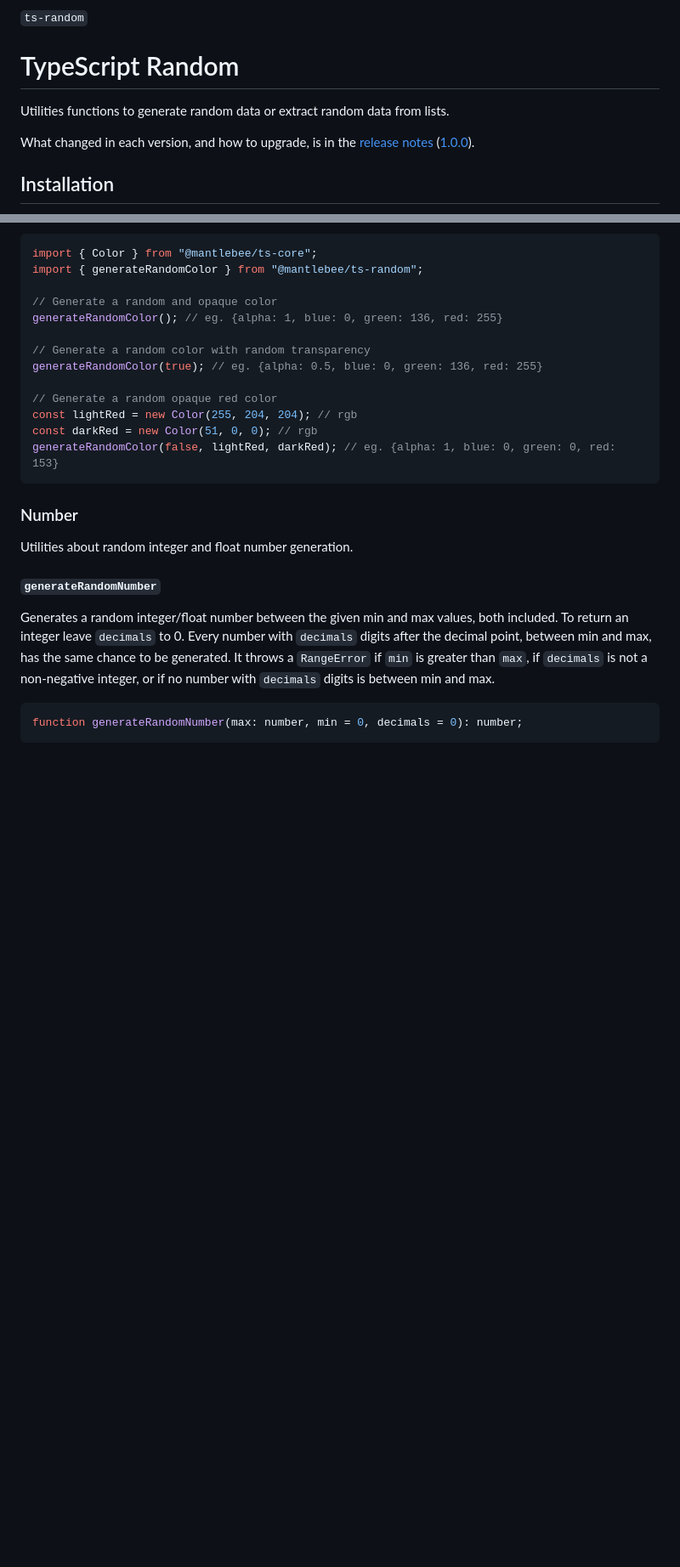
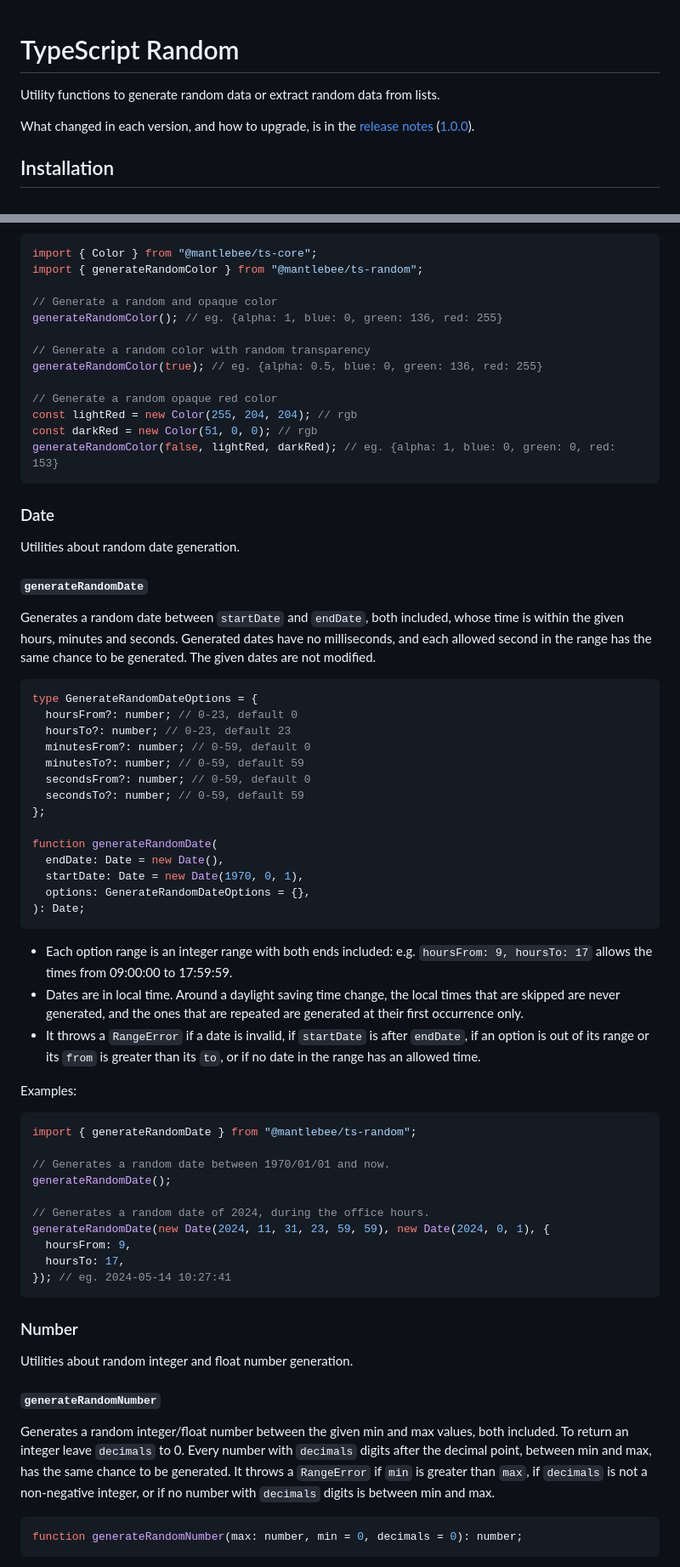
Before and after one commit to mantlebee/ts-random, a Markdown page: README.md, 2 parts joined by grey strips. Shown at 85% size. Rendered like a GitHub page; blank space fills up the shorter version.

````diff
--- a/README.md
+++ b/README.md
@@ -1,8 +1,6 @@
-`ts-random`
-
 # TypeScript Random
 
-Utilities functions to generate random data or extract random data from lists.
+Utility functions to generate random data or extract random data from lists.
 
 What changed in each version, and how to upgrade, is in the
 [release notes](https://github.com/mantlebee/ts-random/tree/main/docs/release-notes)
@@ -197,6 +200,50 @@ const darkRed = new Color(51, 0, 0); // rgb
 generateRandomColor(false, lightRed, darkRed); // eg. {alpha: 1, blue: 0, green: 0, red: 153}
 ```
 
+### Date
+
+Utilities about random date generation.
+
+#### `generateRandomDate`
+
+Generates a random date between `startDate` and `endDate`, both included, whose time is within the given hours, minutes and seconds. Generated dates have no milliseconds, and each allowed second in the range has the same chance to be generated. The given dates are not modified.
+
+```ts
+type GenerateRandomDateOptions = {
+  hoursFrom?: number; // 0-23, default 0
+  hoursTo?: number; // 0-23, default 23
+  minutesFrom?: number; // 0-59, default 0
+  minutesTo?: number; // 0-59, default 59
+  secondsFrom?: number; // 0-59, default 0
+  secondsTo?: number; // 0-59, default 59
+};
+
+function generateRandomDate(
+  endDate: Date = new Date(),
+  startDate: Date = new Date(1970, 0, 1),
+  options: GenerateRandomDateOptions = {},
+): Date;
+```
+
+- Each option range is an integer range with both ends included: e.g. `hoursFrom: 9, hoursTo: 17` allows the times from 09:00:00 to 17:59:59.
+- Dates are in local time. Around a daylight saving time change, the local times that are skipped are never generated, and the ones that are repeated are generated at their first occurrence only.
+- It throws a `RangeError` if a date is invalid, if `startDate` is after `endDate`, if an option is out of its range or its `from` is greater than its `to`, or if no date in the range has an allowed time.
+
+Examples:
+
+```ts
+import { generateRandomDate } from "@mantlebee/ts-random";
+
+// Generates a random date between 1970/01/01 and now.
+generateRandomDate();
+
+// Generates a random date of 2024, during the office hours.
+generateRandomDate(new Date(2024, 11, 31, 23, 59, 59), new Date(2024, 0, 1), {
+  hoursFrom: 9,
+  hoursTo: 17,
+}); // eg. 2024-05-14 10:27:41
+```
+
 ### Number
 
 Utilities about random integer and float number generation.
````
Also changed, not shown: other parts of README.md (+15 -10 lines).
